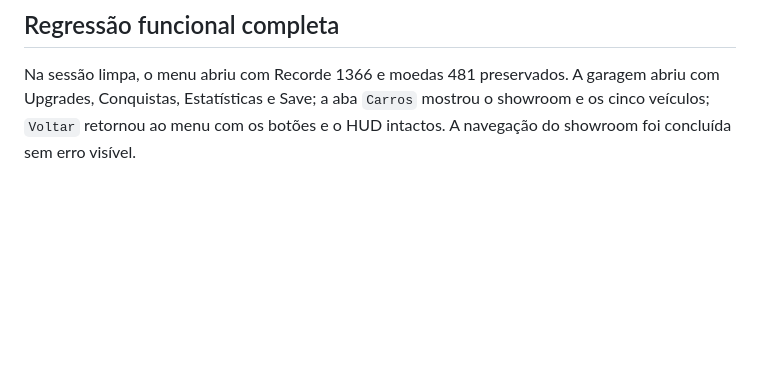
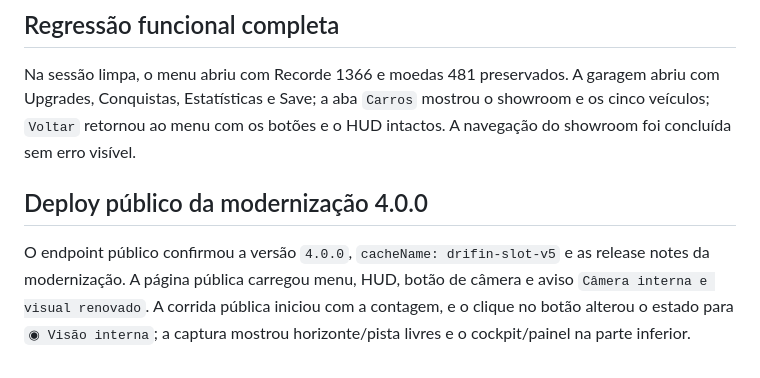
Before and after one commit to jeanvicen/car.pend, a Markdown page: MEMORY.md, the part around the change. Rendered like a GitHub page; blank space fills up the shorter version.

Commit message:
Document Drifin Slot 4.0.0 validation

```diff
--- a/MEMORY.md
+++ b/MEMORY.md
@@ -175,3 +175,7 @@ A captura ultrawide `1604x720` também passou: o logo e o painel ficam centraliz
 ## Regressão funcional completa
 
 Na sessão limpa, o menu abriu com Recorde 1366 e moedas 481 preservados. A garagem abriu com Upgrades, Conquistas, Estatísticas e Save; a aba `Carros` mostrou o showroom e os cinco veículos; `Voltar` retornou ao menu com os botões e o HUD intactos. A navegação do showroom foi concluída sem erro visível.
+
+## Deploy público da modernização 4.0.0
+
+O endpoint público confirmou a versão `4.0.0`, `cacheName: drifin-slot-v5` e as release notes da modernização. A página pública carregou menu, HUD, botão de câmera e aviso `Câmera interna e visual renovado`. A corrida pública iniciou com a contagem, e o clique no botão alterou o estado para `◉ Visão interna`; a captura mostrou horizonte/pista livres e o cockpit/painel na parte inferior.
```
